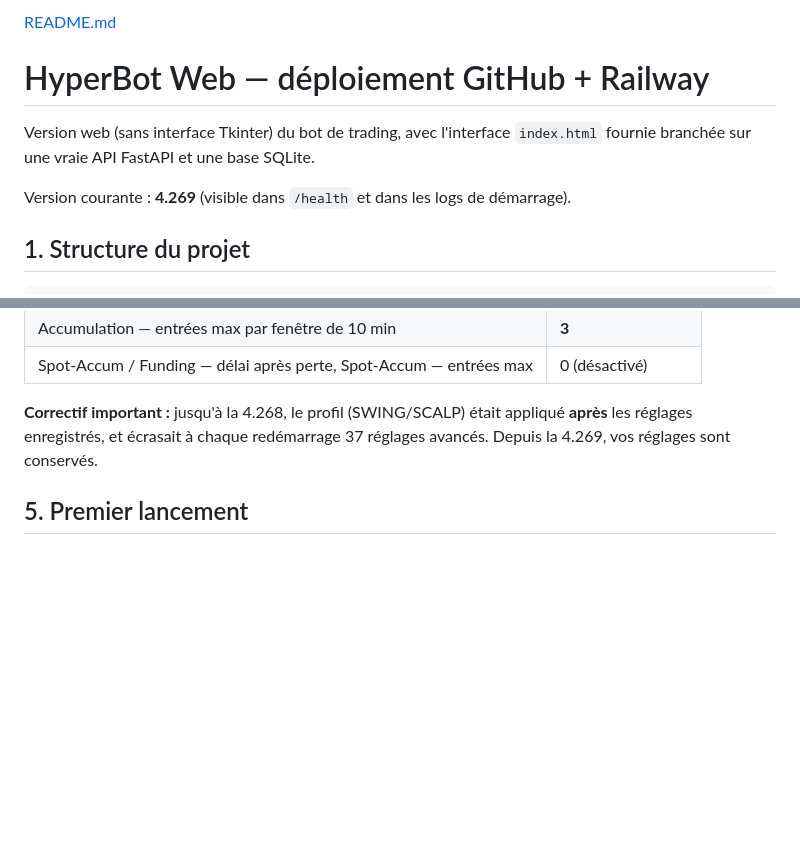
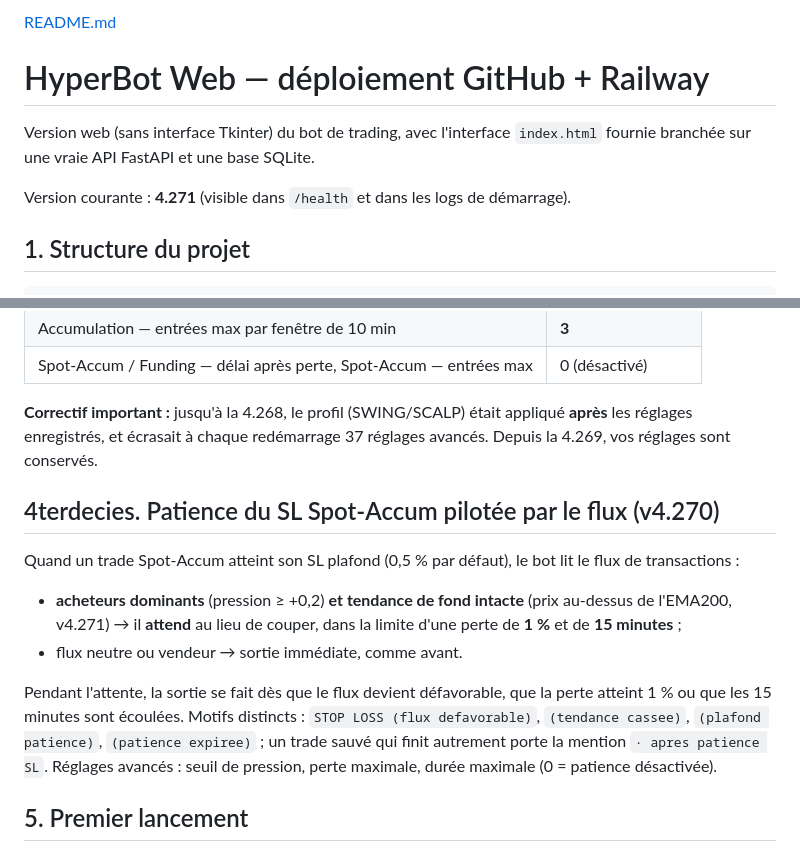
Before and after one commit to Alex0136a/Hyperbot-web, a Markdown page: README.md, 2 parts joined by grey strips. GitHub-like rendering; blank space fills up the shorter version.

Commit message:
Update README with new version and SL Spot-Accum details
Updated the current version number and added a new section about SL Spot-Accum patience.

```diff
--- a/README.md
+++ b/README.md
@@ -4,7 +4,7 @@
 Version web (sans interface Tkinter) du bot de trading, avec l'interface
 `index.html` fournie branchée sur une vraie API FastAPI et une base SQLite.
 
-Version courante : **4.269** (visible dans `/health` et dans les logs de démarrage).
+Version courante : **4.271** (visible dans `/health` et dans les logs de démarrage).
 
 ## 1. Structure du projet
 
@@ -259,6 +259,24 @@ dans le fuseau de votre navigateur.
 appliqué **après** les réglages enregistrés, et écrasait à chaque redémarrage
 37 réglages avancés. Depuis la 4.269, vos réglages sont conservés.
 
+## 4terdecies. Patience du SL Spot-Accum pilotée par le flux (v4.270)
+
+Quand un trade Spot-Accum atteint son SL plafond (0,5 % par défaut), le bot
+lit le flux de transactions :
+
+- **acheteurs dominants** (pression ≥ +0,2) **et tendance de fond intacte**
+  (prix au-dessus de l'EMA200, v4.271) → il **attend** au lieu de couper,
+  dans la limite d'une perte de **1 %** et de **15 minutes** ;
+- flux neutre ou vendeur → sortie immédiate, comme avant.
+
+Pendant l'attente, la sortie se fait dès que le flux devient défavorable, que
+la perte atteint 1 % ou que les 15 minutes sont écoulées. Motifs distincts :
+`STOP LOSS (flux defavorable)`, `(tendance cassee)`, `(plafond patience)`,
+`(patience expiree)` ;
+un trade sauvé qui finit autrement porte la mention `· apres patience SL`.
+Réglages avancés : seuil de pression, perte maximale, durée maximale
+(0 = patience désactivée).
+
 ## 5. Premier lancement
 
 Va sur l'URL Railway, clique "Créer un compte" et crée **ton unique compte**.
```
Also changed, not shown: other parts of README.md (+1 -1 lines).
